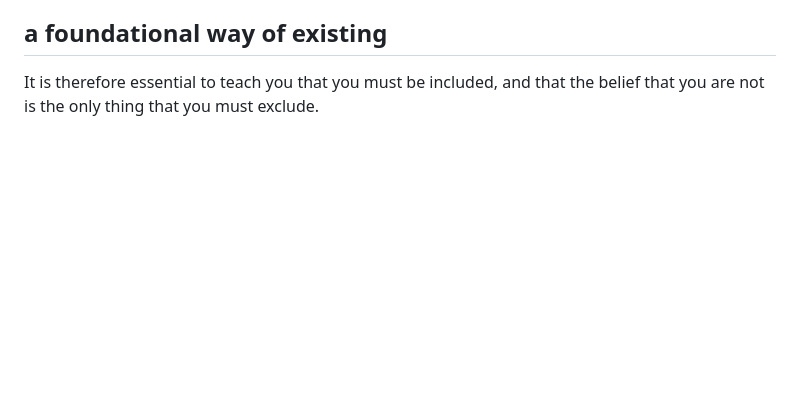
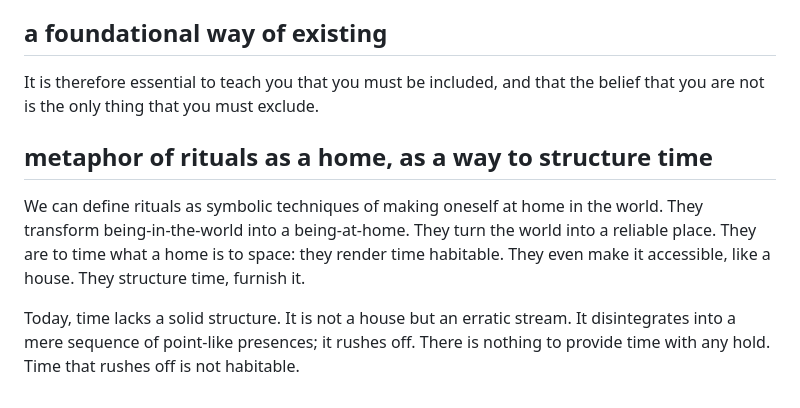
Before and after one commit to jmuzsik/writings, a Markdown page: pictures/init.md, the part around the change. Drawn GitHub-style; blank space fills up the shorter version.

```diff
--- a/pictures/init.md
+++ b/pictures/init.md
@@ -339,3 +339,11 @@ All who believe in separation have a basic fear of retaliation and abandonment.
 ## a foundational way of existing
 
 It is therefore essential to teach you that you must be included, and that the belief that you are not is the only thing that you must exclude.
+
+## metaphor of rituals as a home, as a way to structure time
+
+We can define rituals as symbolic techniques of making oneself at home in the world. They transform being-in-the-world into a being-at-home. They turn the world into a reliable place. They are to time what a home is to space: they render time habitable. They even make it accessible, like a house. They structure time, furnish it.
+
+Today, time lacks a solid structure. It is not a house but an erratic stream. It disintegrates into a mere sequence of point-like presences; it rushes off. There is nothing to provide time with any hold. Time that rushes off is not habitable.
+
+##
```
Also changed, not shown: random/dissapearance-of-rituals.md (+0 -6 lines).
